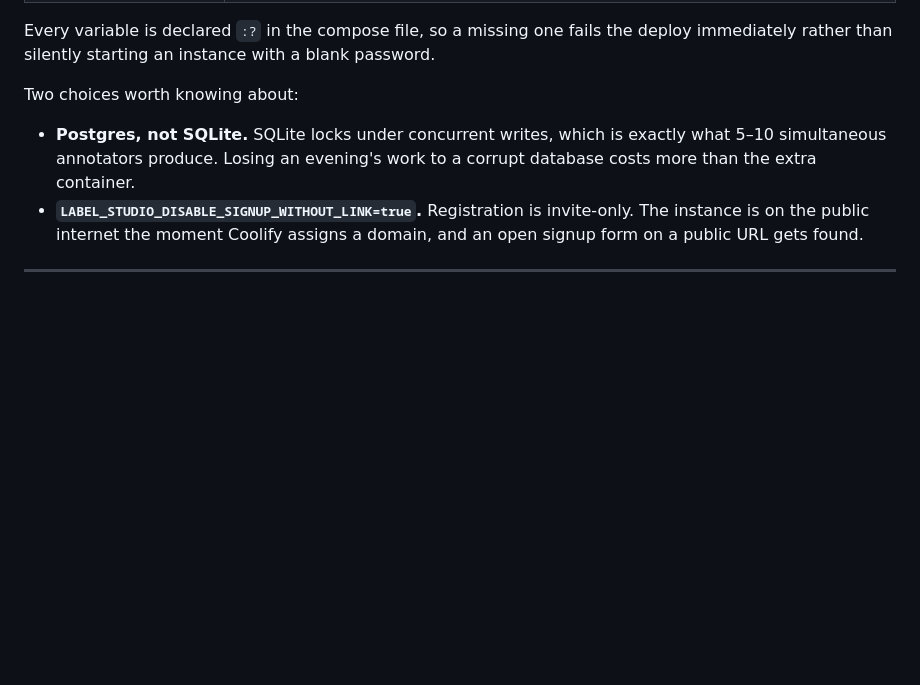
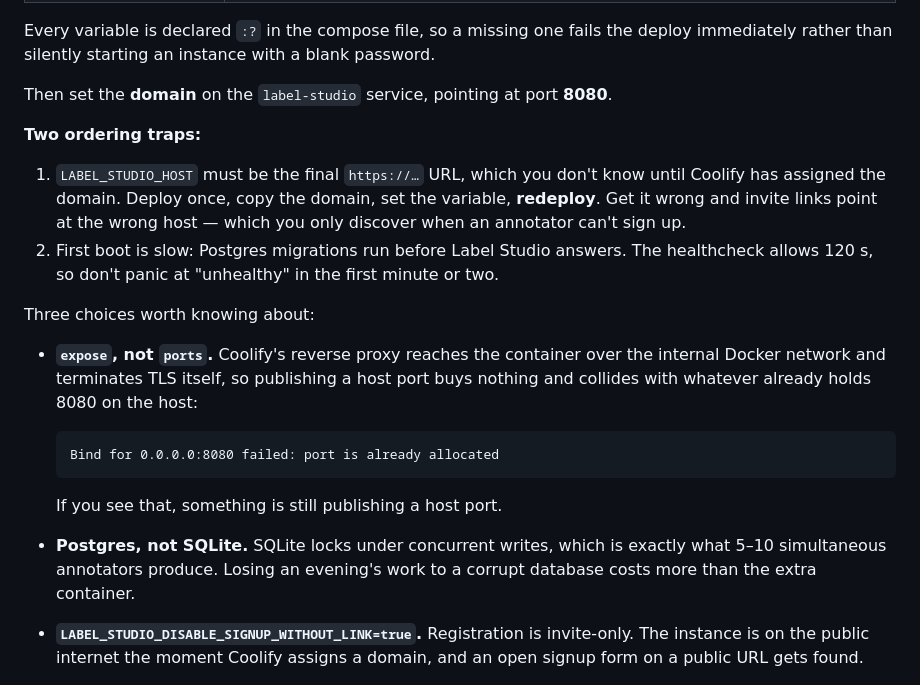
Before and after one commit to naleeyyy/thesis-ner, a Markdown page: Practical/docs/annotation-setup.md, the part around the change. GitHub-like rendering; blank space fills up the shorter version.

Commit message:
Document Coolify port and first-boot gotchas

````diff
--- a/Practical/docs/annotation-setup.md
+++ b/Practical/docs/annotation-setup.md
@@ -23,8 +23,28 @@ Set these environment variables in Coolify:
 Every variable is declared `:?` in the compose file, so a missing one fails the deploy
 immediately rather than silently starting an instance with a blank password.
 
-Two choices worth knowing about:
+Then set the **domain** on the `label-studio` service, pointing at port **8080**.
 
+**Two ordering traps:**
+
+1. `LABEL_STUDIO_HOST` must be the final `https://…` URL, which you don't know until
+   Coolify has assigned the domain. Deploy once, copy the domain, set the variable,
+   **redeploy**. Get it wrong and invite links point at the wrong host — which you only
+   discover when an annotator can't sign up.
+2. First boot is slow: Postgres migrations run before Label Studio answers. The
+   healthcheck allows 120 s, so don't panic at "unhealthy" in the first minute or two.
+
+Three choices worth knowing about:
+
+- **`expose`, not `ports`.** Coolify's reverse proxy reaches the container over the
+  internal Docker network and terminates TLS itself, so publishing a host port buys
+  nothing and collides with whatever already holds 8080 on the host:
+
+  ```
+  Bind for 0.0.0.0:8080 failed: port is already allocated
+  ```
+
+  If you see that, something is still publishing a host port.
 - **Postgres, not SQLite.** SQLite locks under concurrent writes, which is exactly what
   5–10 simultaneous annotators produce. Losing an evening's work to a corrupt database
   costs more than the extra container.
````
